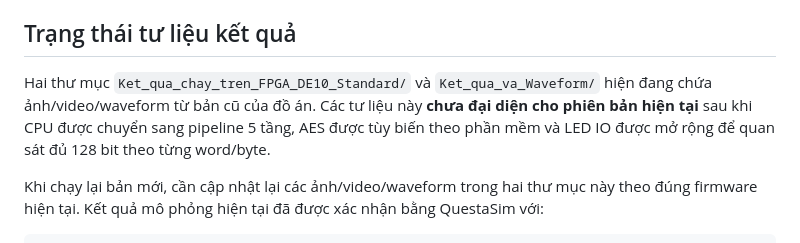
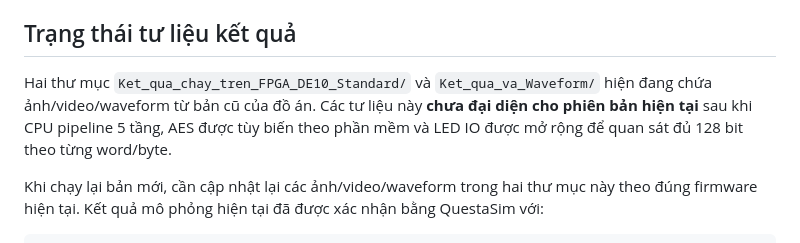
Before and after one commit to Nam24-dot/Bao_cao_do_an_tot_nghiep, a Markdown page: README.md, the part around the change. Rendered like a GitHub page.

```diff
--- a/README.md
+++ b/README.md
@@ -19,7 +19,7 @@ Phiên bản hiện tại có các điểm chính:
 
 ## Trạng thái tư liệu kết quả
 
-Hai thư mục `Ket_qua_chay_tren_FPGA_DE10_Standard/` và `Ket_qua_va_Waveform/` hiện đang chứa ảnh/video/waveform từ bản cũ của đồ án. Các tư liệu này **chưa đại diện cho phiên bản hiện tại** sau khi CPU được chuyển sang pipeline 5 tầng, AES được tùy biến theo phần mềm và LED IO được mở rộng để quan sát đủ 128 bit theo từng word/byte.
+Hai thư mục `Ket_qua_chay_tren_FPGA_DE10_Standard/` và `Ket_qua_va_Waveform/` hiện đang chứa ảnh/video/waveform từ bản cũ của đồ án. Các tư liệu này **chưa đại diện cho phiên bản hiện tại** sau khi CPU pipeline 5 tầng, AES được tùy biến theo phần mềm và LED IO được mở rộng để quan sát đủ 128 bit theo từng word/byte.
 
 Khi chạy lại bản mới, cần cập nhật lại các ảnh/video/waveform trong hai thư mục này theo đúng firmware hiện tại. Kết quả mô phỏng hiện tại đã được xác nhận bằng QuestaSim với:
 
```
